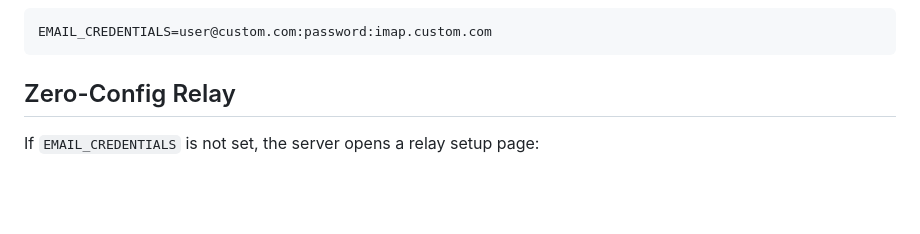
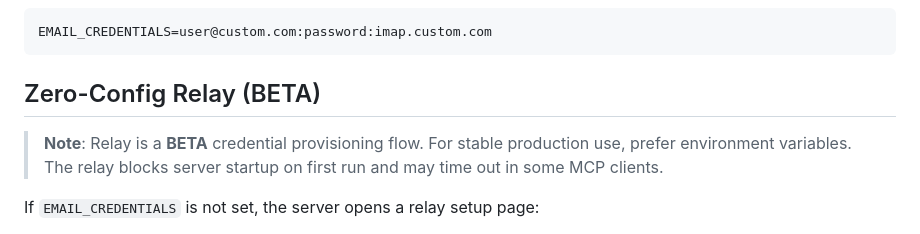
Before and after one commit to n24q02m/better-email-mcp, a Markdown page: docs/setup-with-agent.md, the part around the change. Drawn GitHub-style; blank space fills up the shorter version.

Commit message:
fix: mark relay as BETA, promote env vars as primary setup method
Co-Authored-By: Claude Opus 4.6 (1M context) <noreply@anthropic.com>

````diff
--- a/docs/setup-with-agent.md
+++ b/docs/setup-with-agent.md
@@ -168,7 +168,10 @@ No App Password needed for Outlook accounts.
 EMAIL_CREDENTIALS=user@custom.com:password:imap.custom.com
 ```
 
-## Zero-Config Relay
+## Zero-Config Relay (BETA)
+
+> **Note**: Relay is a **BETA** credential provisioning flow. For stable production use, prefer environment variables. The relay blocks server startup on first run and may time out in some MCP clients.
+
 
 If `EMAIL_CREDENTIALS` is not set, the server opens a relay setup page:
 1. A setup URL appears in the terminal
````
Also changed, not shown: docs/setup-manual.md (+1 -1 lines).
